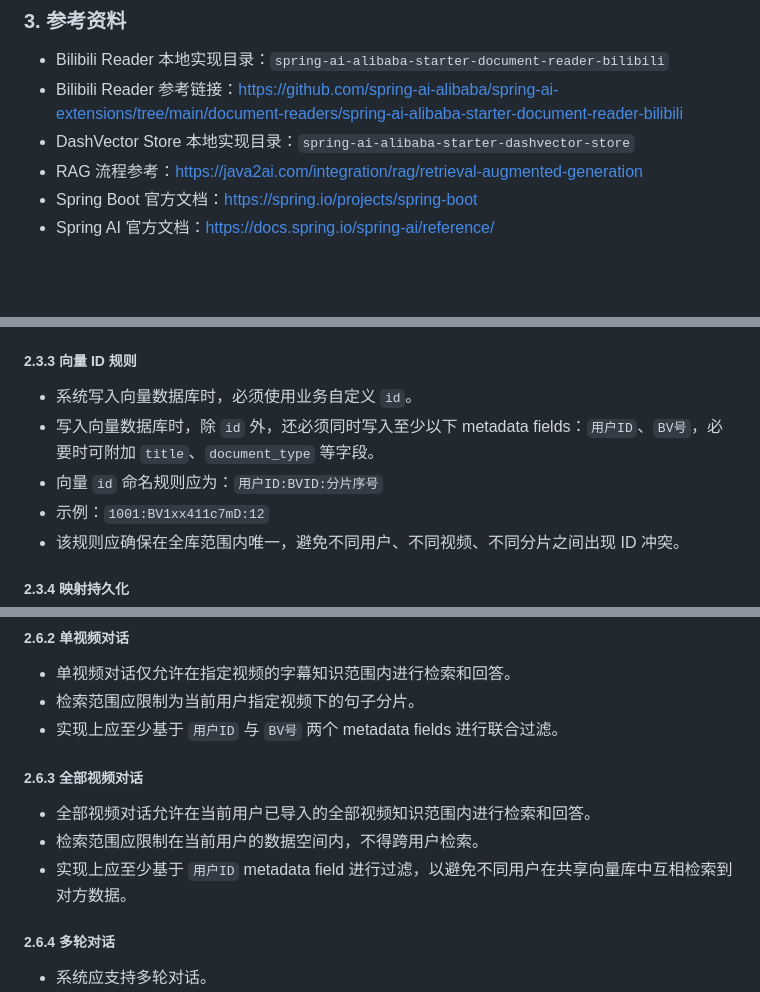
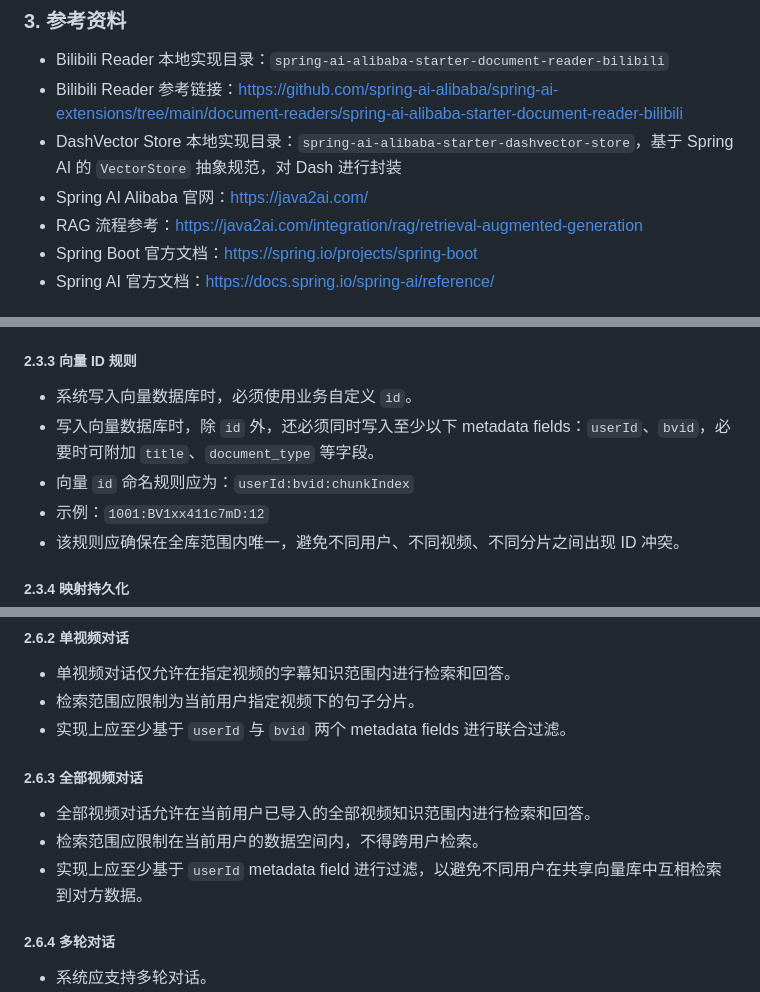
Before and after one commit to cong1ling/rag-csdn, a Markdown page: 系统需求规约.md, 3 parts joined by grey strips. GitHub-like rendering; blank space fills up the shorter version.

Commit message:
doc:统一用户id->userId，添加springaialibaba的官网，添加对dash组件的描述

```diff
--- a/系统需求规约.md
+++ b/系统需求规约.md
@@ -36,7 +36,8 @@ RAG-Bilibili 项目旨在面向普通用户提供基于 B 站视频字幕内容
 
 - Bilibili Reader 本地实现目录：`spring-ai-alibaba-starter-document-reader-bilibili`
 - Bilibili Reader 参考链接：<https://github.com/spring-ai-alibaba/spring-ai-extensions/tree/main/document-readers/spring-ai-alibaba-starter-document-reader-bilibili>
-- DashVector Store 本地实现目录：`spring-ai-alibaba-starter-dashvector-store`
+- DashVector Store 本地实现目录：`spring-ai-alibaba-starter-dashvector-store`，基于 Spring AI 的 `VectorStore` 抽象规范，对 Dash 进行封装
+- Spring AI Alibaba 官网：<https://java2ai.com/>
 - RAG 流程参考：<https://java2ai.com/integration/rag/retrieval-augmented-generation>
 - Spring Boot 官方文档：<https://spring.io/projects/spring-boot>
 - Spring AI 官方文档：<https://docs.spring.io/spring-ai/reference/>
@@ -165,8 +166,8 @@ RAG-Bilibili 项目旨在面向普通用户提供基于 B 站视频字幕内容
 ##### 2.3.3 向量 ID 规则
 
 - 系统写入向量数据库时，必须使用业务自定义 `id`。
-- 写入向量数据库时，除 `id` 外，还必须同时写入至少以下 metadata fields：`用户ID`、`BV号`，必要时可附加 `title`、`document_type` 等字段。
-- 向量 `id` 命名规则应为：`用户ID:BVID:分片序号`
+- 写入向量数据库时，除 `id` 外，还必须同时写入至少以下 metadata fields：`userId`、`bvid`，必要时可附加 `title`、`document_type` 等字段。
+- 向量 `id` 命名规则应为：`userId:bvid:chunkIndex`
 - 示例：`1001:BV1xx411c7mD:12`
 - 该规则应确保在全库范围内唯一，避免不同用户、不同视频、不同分片之间出现 ID 冲突。
 
@@ -238,13 +239,13 @@ RAG-Bilibili 项目旨在面向普通用户提供基于 B 站视频字幕内容
 
 - 单视频对话仅允许在指定视频的字幕知识范围内进行检索和回答。
 - 检索范围应限制为当前用户指定视频下的句子分片。
-- 实现上应至少基于 `用户ID` 与 `BV号` 两个 metadata fields 进行联合过滤。
+- 实现上应至少基于 `userId` 与 `bvid` 两个 metadata fields 进行联合过滤。
 
 ##### 2.6.3 全部视频对话
 
 - 全部视频对话允许在当前用户已导入的全部视频知识范围内进行检索和回答。
 - 检索范围应限制在当前用户的数据空间内，不得跨用户检索。
-- 实现上应至少基于 `用户ID` metadata field 进行过滤，以避免不同用户在共享向量库中互相检索到对方数据。
+- 实现上应至少基于 `userId` metadata field 进行过滤，以避免不同用户在共享向量库中互相检索到对方数据。
 
 ##### 2.6.4 多轮对话
 
```
Also changed, not shown: 向量化实现说明.md (+1 -1 lines).
